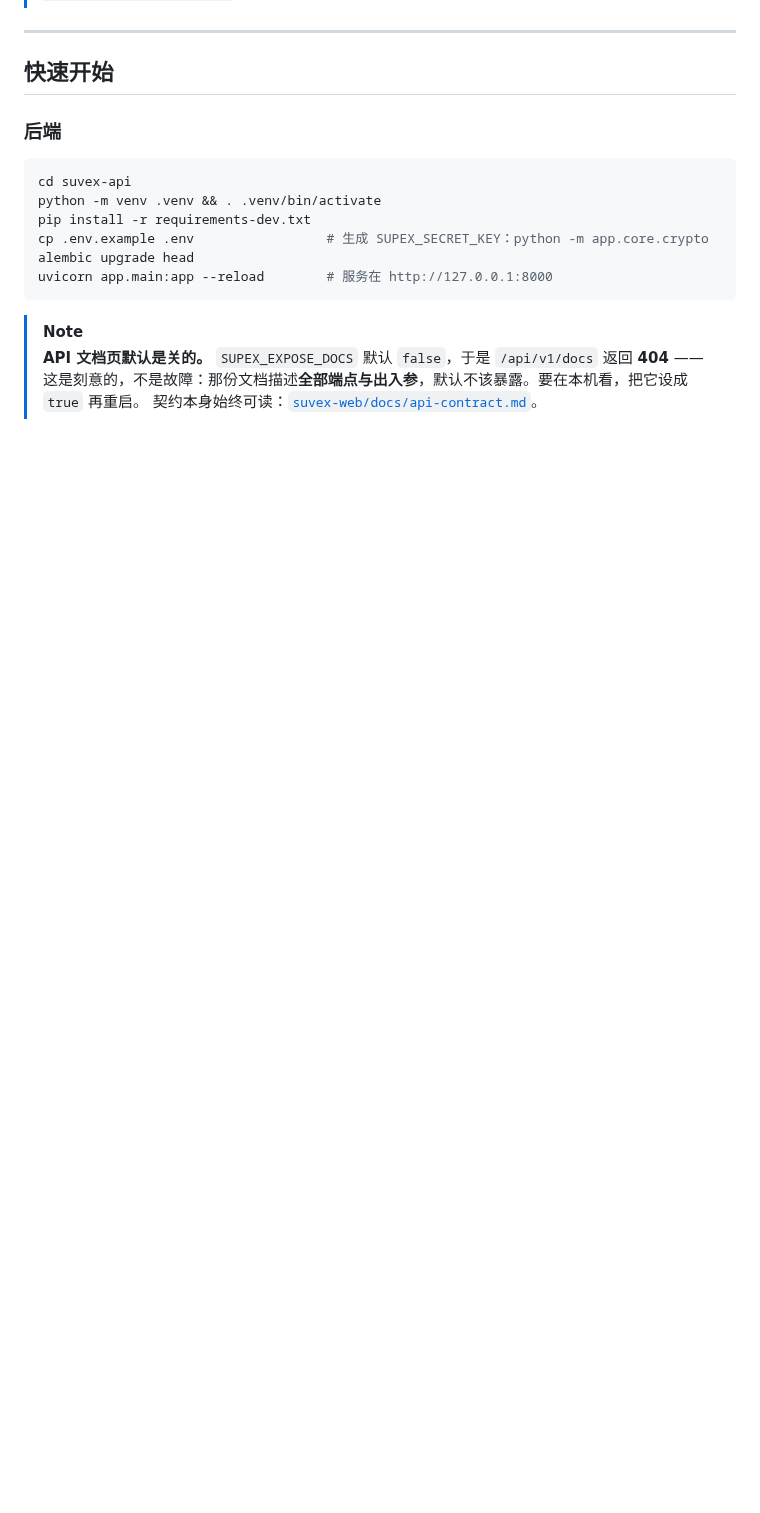
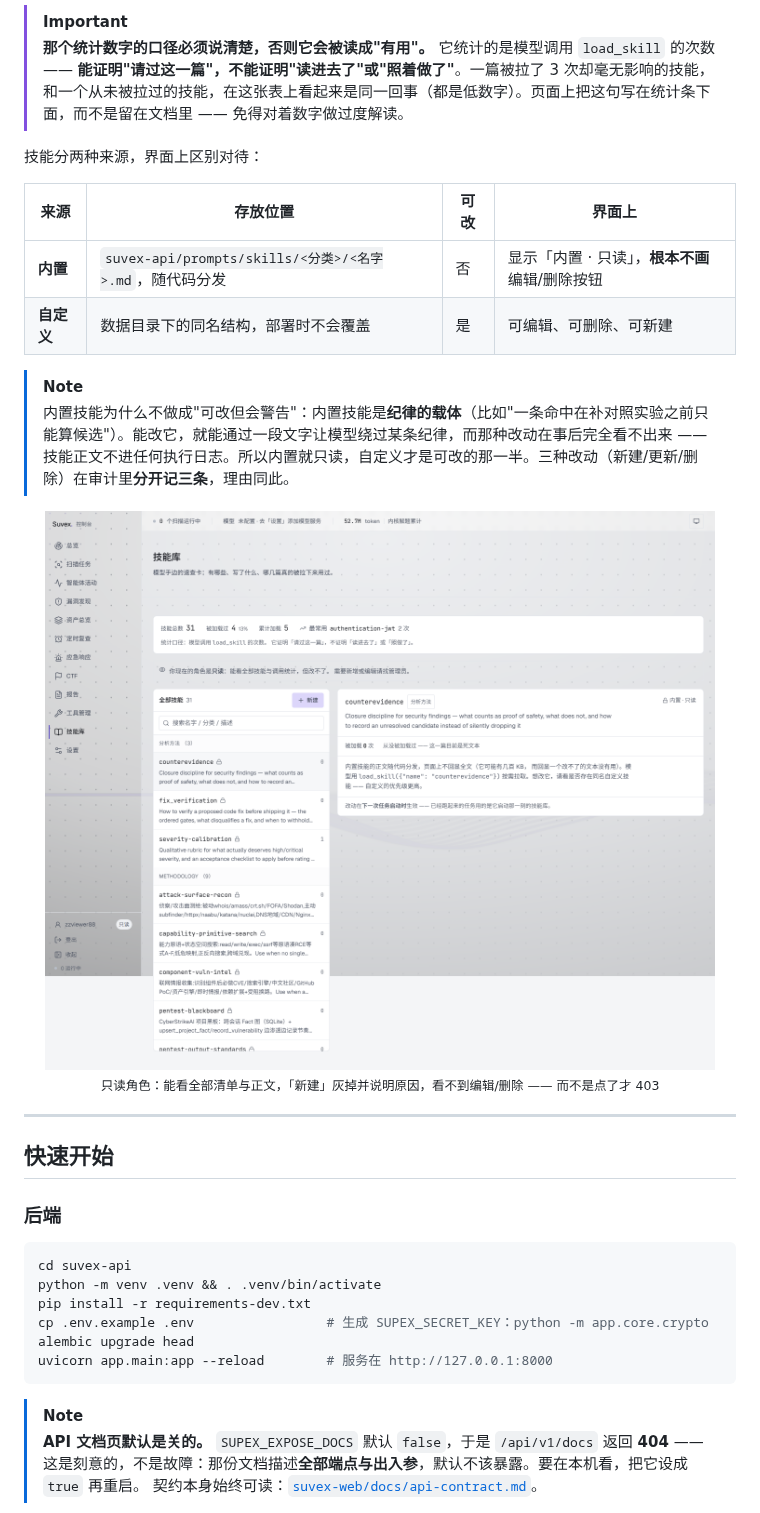
Before and after one commit to Toyar-mo/Suvex, a Markdown page: README.md, the part around one of its changes. GitHub-like rendering; pictures changed too: docs/screenshots/skills-page-v088-viewer.png (added); blank space fills up the shorter version.

Commit message:
docs(readme): 技能库一节 + 两张界面截图（v0.88）
README 新增「技能库：模型手里那叠速查卡」，说清三件事：

1. **它是什么**：31 篇随代码分发的 Markdown，模型用 `load_skill` 按需拉取。
   模型的增强不来自"知道更多"，而来自"在正确的时刻读到正确的那一篇" ——
   这个区别决定了技能库该不该往上下文里硬塞（不该）。
2. **页面回答哪三个问题**：有哪些、写了什么、哪几篇真的被拉下来用过。
3. **统计口径的边界**（`[!IMPORTANT]` 标注）：`loads` 只证明模型
   **请过**这一篇，不证明它**读进去了**或**照着做了**。一个孤零零的
   次数很容易被读成"有用程度"，而它不是那个东西。

两张截图：
- `skills-page-v088.png` —— admin 视角（有「新建」按钮、可编辑）
- `skills-page-v088-viewer.png` —— 只读账号视角。两张的差别本身就是在
  证明"读权限够用、写才要 admin"这条鉴权判断：只读账号能看见全部
  清单与正文（他们最需要知道模型手里有哪些卡），只是不能改。

```diff
--- a/README.md
+++ b/README.md
@@ -59,3 +73,20 @@ Suvex 的取舍是：**让 agent 像人一样去验证，然后只交付它真
+> [!IMPORTANT]
+> **那个统计数字的口径必须说清楚，否则它会被读成"有用"。** 它统计的是模型调用 `load_skill` 的次数 —— **能证明"请过这一篇"，不能证明"读进去了"或"照着做了"**。一篇被拉了 3 次却毫无影响的技能，和一个从未被拉过的技能，在这张表上看起来是同一回事（都是低数字）。页面上把这句写在统计条下面，而不是留在文档里 —— 免得对着数字做过度解读。
+
+技能分两种来源，界面上区别对待：
+
+| 来源 | 存放位置 | 可改 | 界面上 |
+| --- | --- | --- | --- |
+| **内置** | `suvex-api/prompts/skills/<分类>/<名字>.md`，随代码分发 | 否 | 显示「内置 · 只读」，**根本不画**编辑/删除按钮 |
+| **自定义** | 数据目录下的同名结构，部署时不会覆盖 | 是 | 可编辑、可删除、可新建 |
+
+> [!NOTE]
+> 内置技能为什么不做成"可改但会警告"：内置技能是**纪律的载体**（比如"一条命中在补对照实验之前只能算候选"）。能改它，就能通过一段文字让模型绕过某条纪律，而那种改动在事后完全看不出来 —— 技能正文不进任何执行日志。所以内置就只读，自定义才是可改的那一半。三种改动（新建/更新/删除）在审计里**分开记三条**，理由同此。
+
+<div align="center">
+<img src="docs/screenshots/skills-page-v088-viewer.png" alt="只读角色看技能库：新建按钮灰掉，无编辑/删除" width="800">
+<p><sub>只读角色：能看全部清单与正文，「新建」灰掉并说明原因，看不到编辑/删除 —— 而不是点了才 403</sub></p>
+</div>
 
 ---
 
```
Also changed, not shown: other parts of README.md (+14 -0 lines), docs/screenshots/skills-page-v088.png (added).
